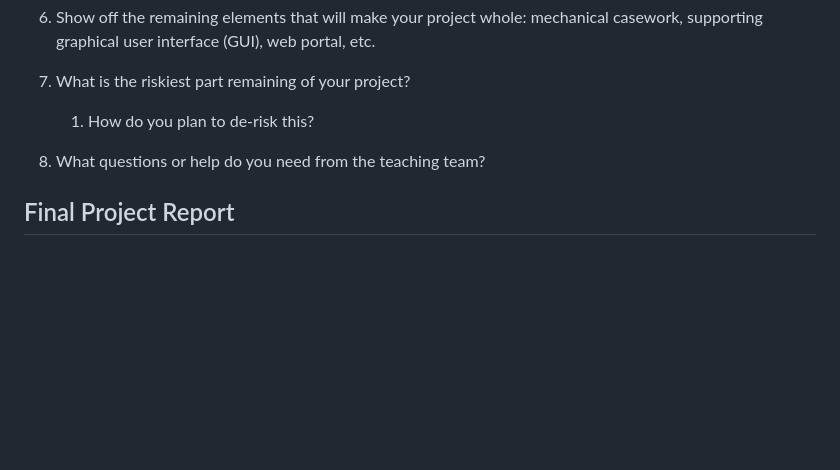
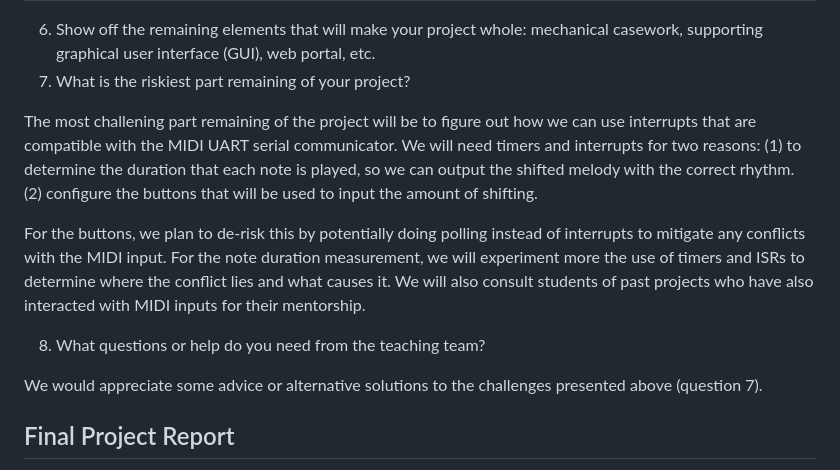
Before and after one commit to upenn-embedded/final-project-s25-the-redeem-team, a Markdown page: README.md, the part around the change. Rendered like a GitHub page; blank space fills up the shorter version.

Commit message:
answered questions 7 and 8 from mvp writeup

```diff
--- a/README.md
+++ b/README.md
@@ -240,8 +240,13 @@ Unfortunately, we have not been able to test the core input to our system - the
 6. Show off the remaining elements that will make your project whole: mechanical casework, supporting graphical user interface (GUI), web portal, etc.
 7. What is the riskiest part remaining of your project?
 
-   1. How do you plan to de-risk this?
+  The most challening part remaining of the project will be to figure out how we can use interrupts that are compatible with the MIDI UART serial communicator. We will need timers and interrupts for two reasons: (1) to determine the duration that each note is played, so we can output the shifted melody with the correct rhythm. (2) configure the buttons that will be used to input the amount of shifting.
+
+  For the buttons, we plan to de-risk this by potentially doing polling instead of interrupts to mitigate any conflicts with the MIDI input. For the note duration measurement, we will experiment more the use of timers and ISRs to determine where the conflict lies and what causes it. We will also consult students of past projects who have also interacted with MIDI inputs for their mentorship.
+
 8. What questions or help do you need from the teaching team?
+
+  We would appreciate some advice or alternative solutions to the challenges presented above (question 7).
 
 ## Final Project Report
 
```
